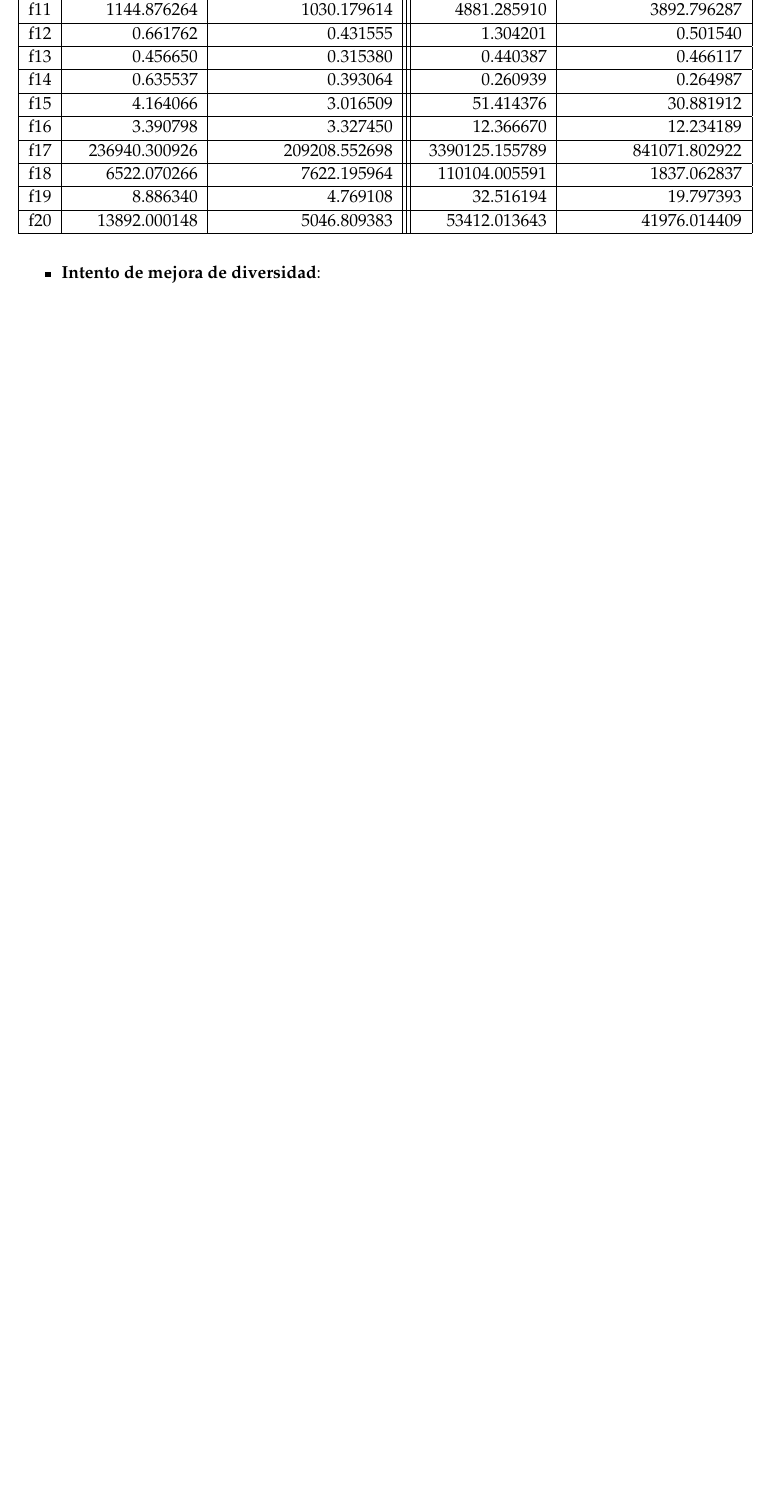
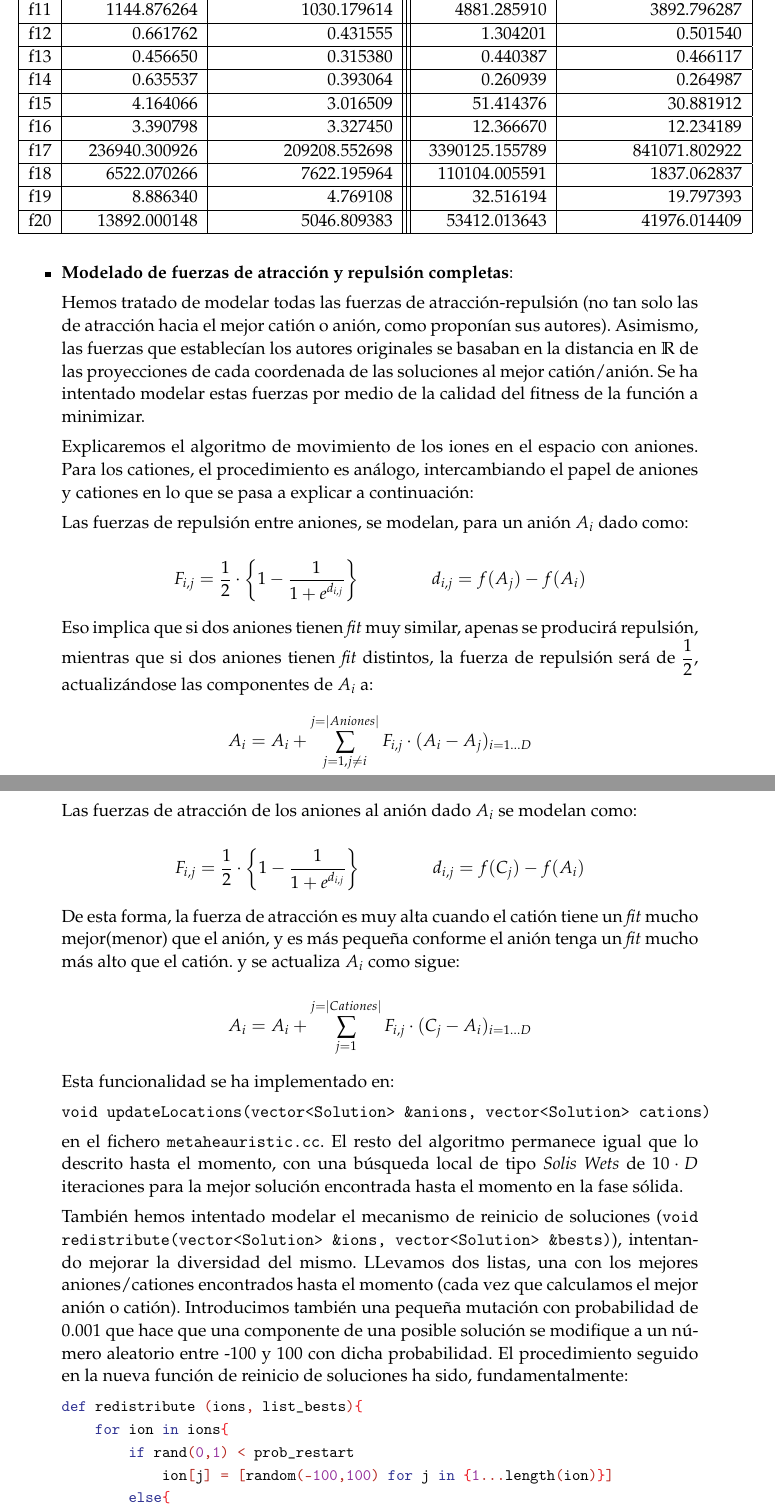
Before and after one commit to ncordon/ion-algorithm, a LaTeX document (tex/memoria.tex, which reads tex/solidstate_v2.tex): part of page 11 of 13 before the commit and two parts of pages 11 and 12 of 14 after it, the two joined at a grey line, cut so that both start at the same text, the shorter picture padded with empty space. Compiled offline with pdfLaTeX.

Commit message:
Añadida descripción del intento de mejora del algoritmo

```diff
--- a/tex/memoria.tex
+++ b/tex/memoria.tex
@@ -536,6 +536,51 @@ Se modelan dos fases en el movimiento de los iones:
 
  \end{itemize}
 
- \item \textbf{Intento de mejora de diversidad}:
+ \item \textbf{Modelado de fuerzas de atracción y repulsión completas}:
 
+ Hemos tratado de modelar todas las fuerzas de atracción-repulsión (no tan solo las de atracción hacia
+ el mejor catión o anión, como proponían sus autores). Asimismo, las fuerzas que establecían los autores
+ originales se basaban en la distancia en $\mathbb{R}$ de las proyecciones de cada coordenada de las soluciones
+ al mejor catión/anión. Se ha intentado modelar estas fuerzas por medio de la calidad del fitness de la función
+ a minimizar.
+
+ Explicaremos el algoritmo de movimiento de los iones en el espacio con aniones. Para los cationes, el procedimiento es
+ análogo, intercambiando el papel de aniones y cationes en lo que se pasa a explicar a continuación:
+
+ Las fuerzas de repulsión entre aniones, se modelan, para un anión $A_i$ dado como:
+
+ $$F_{i,j} = \frac{1}{2} \cdot \left\{1-\frac{1}{1+e^{d_{i,j}}}\right\} \qquad \qquad d_{i,j} = {f(A_j) - f(A_i)}$$
+
+ Eso implica que si dos aniones tienen \textit{fit} muy similar, apenas se producirá repulsión, mientras que si dos
+ aniones tienen \textit{fit} distintos, la fuerza de repulsión será de $\frac{1}{2}$, actualizándose las componentes de $A_i$
+ a:
+  $$A_i = A_i + \sum_{j=1, j\neq i}^{j=|Aniones|} F_{i,j}\cdot (A_i - A_j)_{i=1\ldots D}$$
+
+ Las fuerzas de atracción de los aniones al anión dado $A_i$ se modelan como:
+
+ $$F_{i,j} = \frac{1}{2} \cdot \left\{1-\frac{1}{1+e^{d_{i,j}}}\right\} \qquad \qquad d_{i,j} = {f(C_j) - f(A_i)}$$
+
+ De esta forma, la fuerza de atracción es muy alta cuando el catión tiene un \textit{fit} mucho mejor(menor) que el anión, y
+ es más pequeña conforme el anión tenga un \textit{fit} mucho más alto que el catión.
+ y se actualiza $A_i$ como sigue:
+
+ $$A_i = A_i + \sum_{j=1}^{j=|Cationes|} F_{i,j}\cdot (C_j - A_i)_{i=1\ldots D}$$
+
+ Esta funcionalidad se ha implementado en:
+
+ \texttt{void updateLocations(vector<Solution> \&anions, vector<Solution> cations)}
+
+ en el fichero \texttt{metaheauristic.cc}. El resto del algoritmo permanece igual que lo descrito hasta el momento, con una búsqueda
+ local de tipo \textit{Solis Wets} de $10\cdot D$ iteraciones para la mejor solución encontrada hasta el momento en la fase sólida.
+
+ También hemos intentado modelar el mecanismo de reinicio de soluciones (\texttt{void redistribute(vector<Solution> \&ions, vector<Solution> \&bests)}),
+ intentando mejorar la diversidad del mismo. LLevamos dos listas, una con los mejores aniones/cationes encontrados hasta el momento
+ (cada vez que calculamos el mejor anión o catión). Introducimos también una pequeña mutación con probabilidad de $0.001$
+ que hace que una componente de una posible solución se modifique a un número aleatorio entre -100 y 100 con dicha probabilidad.
+ El procedimiento seguido en la nueva función de reinicio de soluciones ha sido, fundamentalmente:
+
+  \small{\texttt{\input{solidstate_v2.tex}}}
+  \normalsize
+
+ %Asimismo, se establece como condición para salir de la fase líquida no haber actualizado la mejor solución\ldots
  \begin{table}[H]
--- /dev/null
+++ b/tex/solidstate_v2.tex
@@ -0,0 +1,8 @@
+% Generator: GNU source-highlight, by Lorenzo Bettini, http://www.gnu.org/software/src-highlite
+\noindent
+\mbox{}\textbf{\textcolor{Blue}{def}}\ redistribute\ \textcolor{BrickRed}{(}ions\textcolor{BrickRed}{,}\ list$\_$bests\textcolor{BrickRed}{)}\textcolor{Red}{\{} \\
+\mbox{}\ \ \ \ \textbf{\textcolor{Blue}{for}}\ ion\ \textbf{\textcolor{Blue}{in}}\ ions\textcolor{Red}{\{} \\
+\mbox{}\ \ \ \ \ \ \ \ \textbf{\textcolor{Blue}{if}}\ rand\textcolor{BrickRed}{(}\textcolor{Purple}{0}\textcolor{BrickRed}{,}\textcolor{Purple}{1}\textcolor{BrickRed}{)}\ \textcolor{BrickRed}{\textless{}}\ prob$\_$restart \\
+\mbox{}\ \ \ \ \ \ \ \ \ \ \ \ ion\textcolor{BrickRed}{[}j\textcolor{BrickRed}{]}\ \textcolor{BrickRed}{=}\ \textcolor{BrickRed}{[}random\textcolor{BrickRed}{(-}\textcolor{Purple}{100}\textcolor{BrickRed}{,}\textcolor{Purple}{100}\textcolor{BrickRed}{)}\ \textbf{\textcolor{Blue}{for}}\ j\ \textbf{\textcolor{Blue}{in}}\ \textcolor{Red}{\{}\textcolor{Purple}{1}\textcolor{BrickRed}{...}length\textcolor{BrickRed}{(}ion\textcolor{BrickRed}{)}\textcolor{Red}{\}}\textcolor{BrickRed}{]} \\
+\mbox{}\ \ \ \ \ \ \ \ \textbf{\textcolor{Blue}{else}}\textcolor{Red}{\{} \\
+\mbox{}\ \ \ \ \ \ \ \ \ \ \ \ \textbf{\textcolor{Blue}{if}}\ \textcolor{BrickRed}{!}list$\_$bests\textcolor{BrickRed}{.}empty\textcolor{BrickRed}{()}\textcolor{Red}{\{} \\
```
Also changed, not shown: README.md (added), tex/memoria.pdf, tex/memoria.tex (4 more changed lines), tex/solidstate_v2.tex (13 more changed lines), 6 other files.
